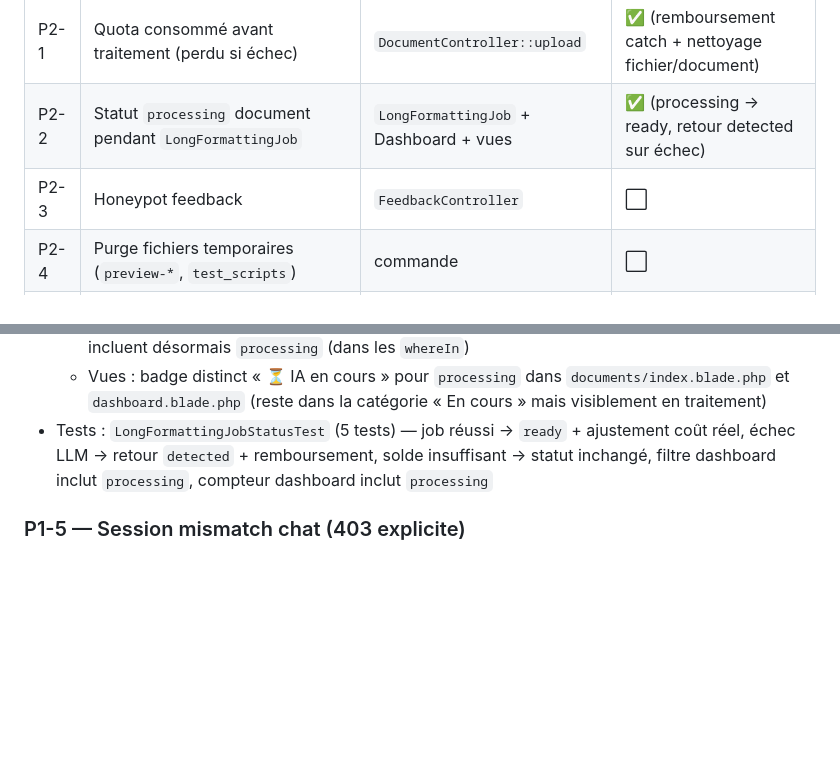
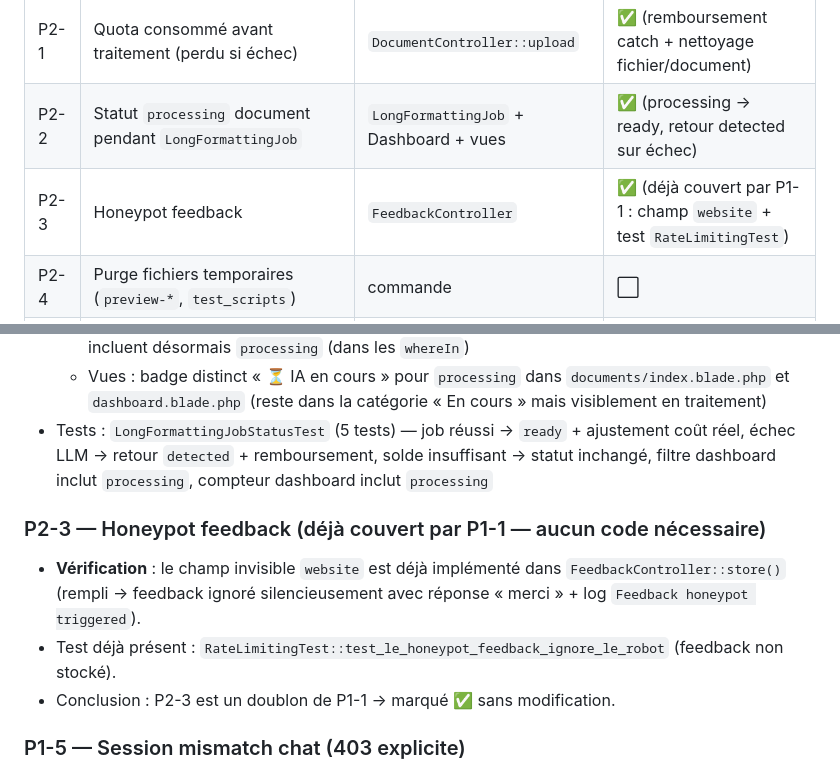
Before and after one commit to matour1/FORMADOC, a Markdown page: PLAN_CORRECTION.md, 2 parts joined by grey strips. Drawn GitHub-style; blank space fills up the shorter version.

Commit message:
P2-3: honeypot feedback déjà couvert par P1-1 (marqué ✅ sans code)

```diff
--- a/PLAN_CORRECTION.md
+++ b/PLAN_CORRECTION.md
@@ -30,7 +30,7 @@
 |---|---|---|---|
 | P2-1 | Quota consommé avant traitement (perdu si échec) | `DocumentController::upload` | ✅ (remboursement catch + nettoyage fichier/document) |
 | P2-2 | Statut `processing` document pendant `LongFormattingJob` | `LongFormattingJob` + Dashboard + vues | ✅ (processing → ready, retour detected sur échec) |
-| P2-3 | Honeypot feedback | `FeedbackController` | ⬜ |
+| P2-3 | Honeypot feedback | `FeedbackController` | ✅ (déjà couvert par P1-1 : champ `website` + test `RateLimitingTest`) |
 | P2-4 | Purge fichiers temporaires (`preview-*`, `test_scripts`) | commande | ⬜ |
 | P2-5 | `InvoiceService::nextNumber` atomique (séquence dédiée) | `InvoiceService` | ⬜ |
 | P2-6 | Idempotence gate `confirm_cost` (token) | `ChatController` | ⬜ |
@@ -147,6 +147,11 @@
   - Vues : badge distinct « ⏳ IA en cours » pour `processing` dans `documents/index.blade.php` et `dashboard.blade.php` (reste dans la catégorie « En cours » mais visiblement en traitement)
 - Tests : `LongFormattingJobStatusTest` (5 tests) — job réussi → `ready` + ajustement coût réel, échec LLM → retour `detected` + remboursement, solde insuffisant → statut inchangé, filtre dashboard inclut `processing`, compteur dashboard inclut `processing`
 
+### P2-3 — Honeypot feedback (déjà couvert par P1-1 — aucun code nécessaire)
+- **Vérification** : le champ invisible `website` est déjà implémenté dans `FeedbackController::store()` (rempli → feedback ignoré silencieusement avec réponse « merci » + log `Feedback honeypot triggered`).
+- Test déjà présent : `RateLimitingTest::test_le_honeypot_feedback_ignore_le_robot` (feedback non stocké).
+- Conclusion : P2-3 est un doublon de P1-1 → marqué ✅ sans modification.
+
 ### P1-5 — Session mismatch chat (403 explicite)
 - `ChatController::send()` : si une session est fournie dans l'URL mais `user_id !== auth()->id()` → `abort(403)`
 - Vérification déplacée en ÉTAPE 0 (avant estimation du coût, solde, quota, débit) : aucune consommation de crédits/quota en cas de tentative d'accès croisé
```
